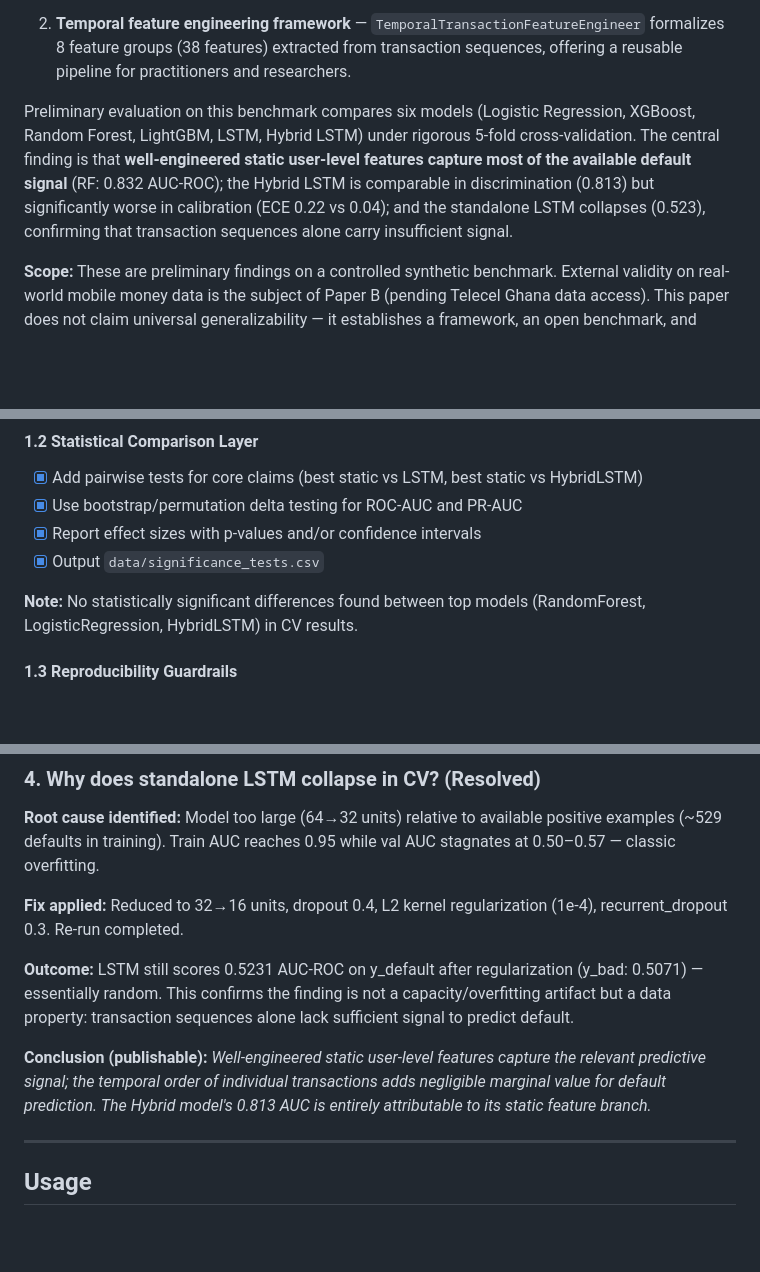
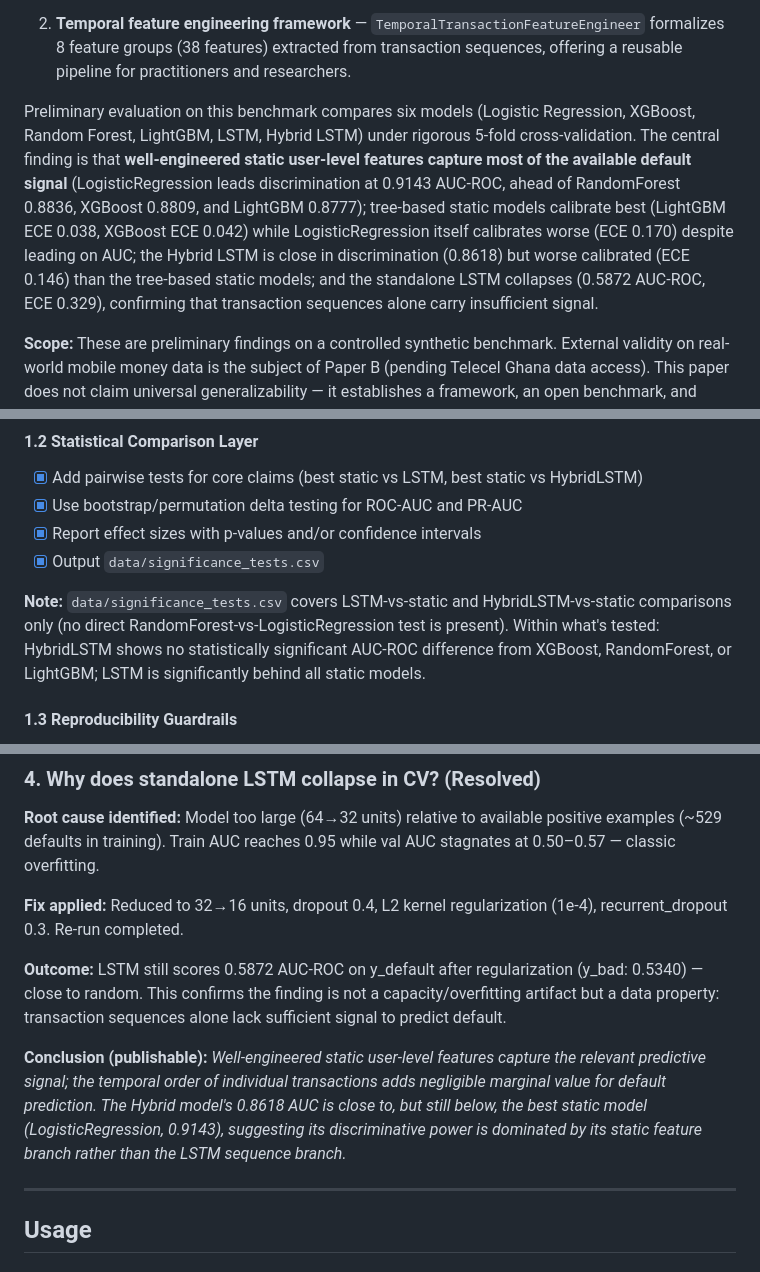
Before and after one commit to attabeezy/seqcredit, a Markdown page: docs/PROJECT.md, 3 parts joined by grey strips. Rendered like a GitHub page; blank space fills up the shorter version.

```diff
--- a/docs/PROJECT.md
+++ b/docs/PROJECT.md
@@ -36,7 +36,7 @@ This project is a **preliminary investigation and proof-of-concept framework pap
 
 2. **Temporal feature engineering framework** — `TemporalTransactionFeatureEngineer` formalizes 8 feature groups (38 features) extracted from transaction sequences, offering a reusable pipeline for practitioners and researchers.
 
-Preliminary evaluation on this benchmark compares six models (Logistic Regression, XGBoost, Random Forest, LightGBM, LSTM, Hybrid LSTM) under rigorous 5-fold cross-validation. The central finding is that **well-engineered static user-level features capture most of the available default signal** (RF: 0.832 AUC-ROC); the Hybrid LSTM is comparable in discrimination (0.813) but significantly worse in calibration (ECE 0.22 vs 0.04); and the standalone LSTM collapses (0.523), confirming that transaction sequences alone carry insufficient signal.
+Preliminary evaluation on this benchmark compares six models (Logistic Regression, XGBoost, Random Forest, LightGBM, LSTM, Hybrid LSTM) under rigorous 5-fold cross-validation. The central finding is that **well-engineered static user-level features capture most of the available default signal** (LogisticRegression leads discrimination at 0.9143 AUC-ROC, ahead of RandomForest 0.8836, XGBoost 0.8809, and LightGBM 0.8777); tree-based static models calibrate best (LightGBM ECE 0.038, XGBoost ECE 0.042) while LogisticRegression itself calibrates worse (ECE 0.170) despite leading on AUC; the Hybrid LSTM is close in discrimination (0.8618) but worse calibrated (ECE 0.146) than the tree-based static models; and the standalone LSTM collapses (0.5872 AUC-ROC, ECE 0.329), confirming that transaction sequences alone carry insufficient signal.
 
 **Scope:** These are preliminary findings on a controlled synthetic benchmark. External validity on real-world mobile money data is the subject of Paper B (pending Telecel Ghana data access). This paper does not claim universal generalizability — it establishes a framework, an open benchmark, and motivating results for the larger study.
 
@@ -334,7 +334,7 @@ model = ModelClass.load("models/model_name")
 - [x] Report effect sizes with p-values and/or confidence intervals
 - [x] Output `data/significance_tests.csv`
 
-**Note:** No statistically significant differences found between top models (RandomForest, LogisticRegression, HybridLSTM) in CV results.
+**Note:** `data/significance_tests.csv` covers LSTM-vs-static and HybridLSTM-vs-static comparisons only (no direct RandomForest-vs-LogisticRegression test is present). Within what's tested: HybridLSTM shows no statistically significant AUC-ROC difference from XGBoost, RandomForest, or LightGBM; LSTM is significantly behind all static models.
 
 #### 1.3 Reproducibility Guardrails
 
@@ -487,9 +487,9 @@ Single-split results from the notebook are no longer used as a primary benchmark
 
 **Fix applied:** Reduced to 32→16 units, dropout 0.4, L2 kernel regularization (1e-4), recurrent_dropout 0.3. Re-run completed.
 
-**Outcome:** LSTM still scores 0.5231 AUC-ROC on y_default after regularization (y_bad: 0.5071) — essentially random. This confirms the finding is not a capacity/overfitting artifact but a data property: transaction sequences alone lack sufficient signal to predict default.
+**Outcome:** LSTM still scores 0.5872 AUC-ROC on y_default after regularization (y_bad: 0.5340) — close to random. This confirms the finding is not a capacity/overfitting artifact but a data property: transaction sequences alone lack sufficient signal to predict default.
 
-**Conclusion (publishable):** *Well-engineered static user-level features capture the relevant predictive signal; the temporal order of individual transactions adds negligible marginal value for default prediction. The Hybrid model's 0.813 AUC is entirely attributable to its static feature branch.*
+**Conclusion (publishable):** *Well-engineered static user-level features capture the relevant predictive signal; the temporal order of individual transactions adds negligible marginal value for default prediction. The Hybrid model's 0.8618 AUC is close to, but still below, the best static model (LogisticRegression, 0.9143), suggesting its discriminative power is dominated by its static feature branch rather than the LSTM sequence branch.*
 
 ---
 
```
Also changed, not shown: other parts of docs/PROJECT.md (+14 -14 lines), README.md (+1 -1 lines).
